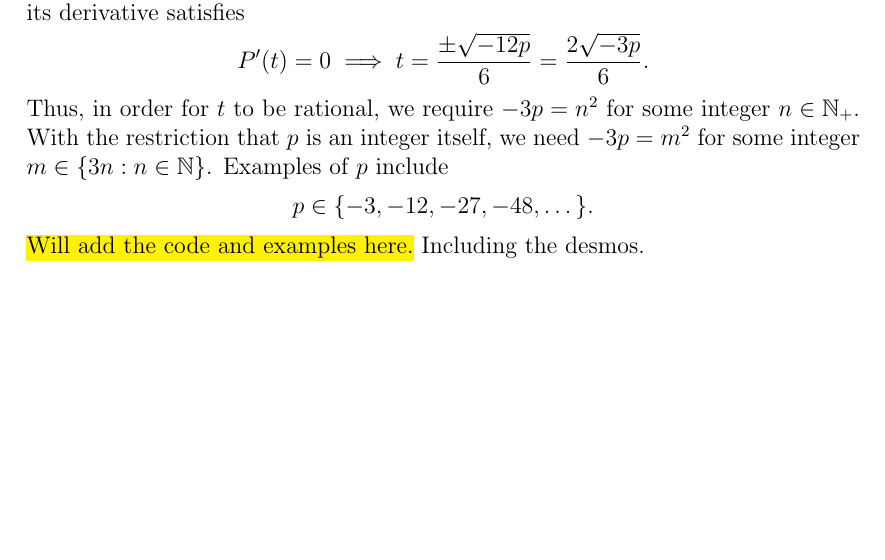
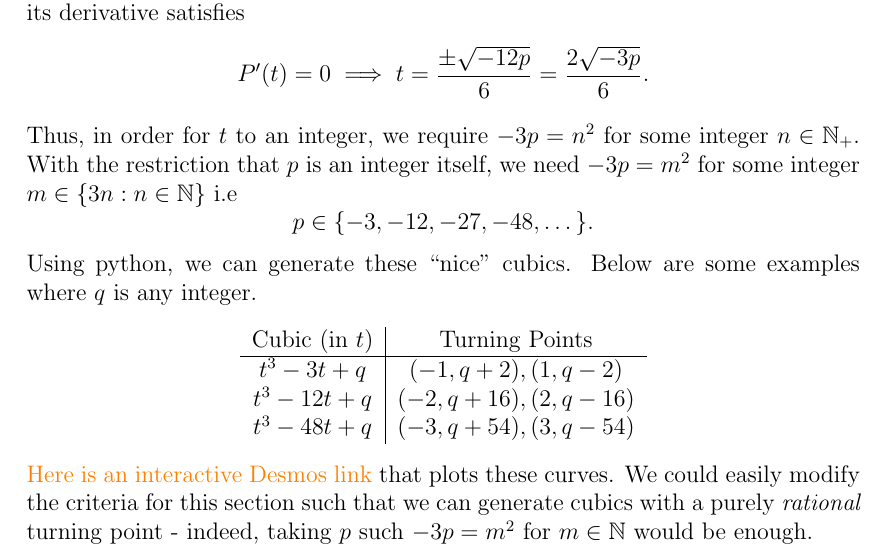
Before and after one commit to freddickinsonuoe/Meta-Mathematics, a LaTeX document (main.tex): part of page 21 of 27 before the commit and part of page 21 of 28 after it, cut so that both start at the same text, the shorter picture padded with empty space. Compiled offline with pdfLaTeX.

Commit message:
code and examples for "nice" depressed cubics

```diff
--- a/main.tex
+++ b/main.tex
@@ -612,11 +612,22 @@ What if we loosen up the criteria needed for ``nice" cubics? For example, suppos
 \begin{equation*}
     P'(t) = 0 \implies t = \frac{\pm \sqrt{-12p}}{6} = \frac{2\sqrt{-3p}}{6}.
 \end{equation*}
-Thus, in order for $t$ to be rational, we require $-3p = n^2$ for some integer $n \in \N_+$. With the restriction that $p$ is an integer itself, we need $-3p = m^2$ for some integer $m \in \{3n : n \in \N\}$. Examples of $p$ include
+Thus, in order for $t$ to an integer, we require $-3p = n^2$ for some integer $n \in \N_+$. With the restriction that $p$ is an integer itself, we need $-3p = m^2$ for some integer $m \in \{3n : n \in \N\}$ i.e
 \begin{equation*}
     p \in \{-3, -12, -27, -48, \dots\}.
 \end{equation*}
-\hl{Will add the code and examples here.} Including the desmos.
+Using python, we can generate these ``nice" cubics. Below are some examples where $q$ is any integer.
+\begin{center}
+\begin{tabular}{c|c}
+Cubic (in $t$) & Turning Points\\
+\hline
+$t^3 - 3t + q$ & $(-1, q + 2), (1, q - 2)$\\
+$t^3 - 12t + q$ & $(-2, q + 16), (2, q - 16)$\\
+$t^3 - 48t + q$ & $(-3, q + 54), (3, q - 54)$
+\end{tabular}
+\end{center}
+
+\noindent \href{https://www.desmos.com/calculator/harieviric}{Here is an interactive Desmos link} that plots these curves. We could easily modify the criteria for this section such that we can generate cubics with a purely \textit{rational} turning point - indeed, taking $p$ such $-3p = m^2$ for $m \in \N$ would be enough.
 
 \subsection{With Vieta's Formulas}
 \hl{To talk about how we can apply Vieta's formula again here.}
```
